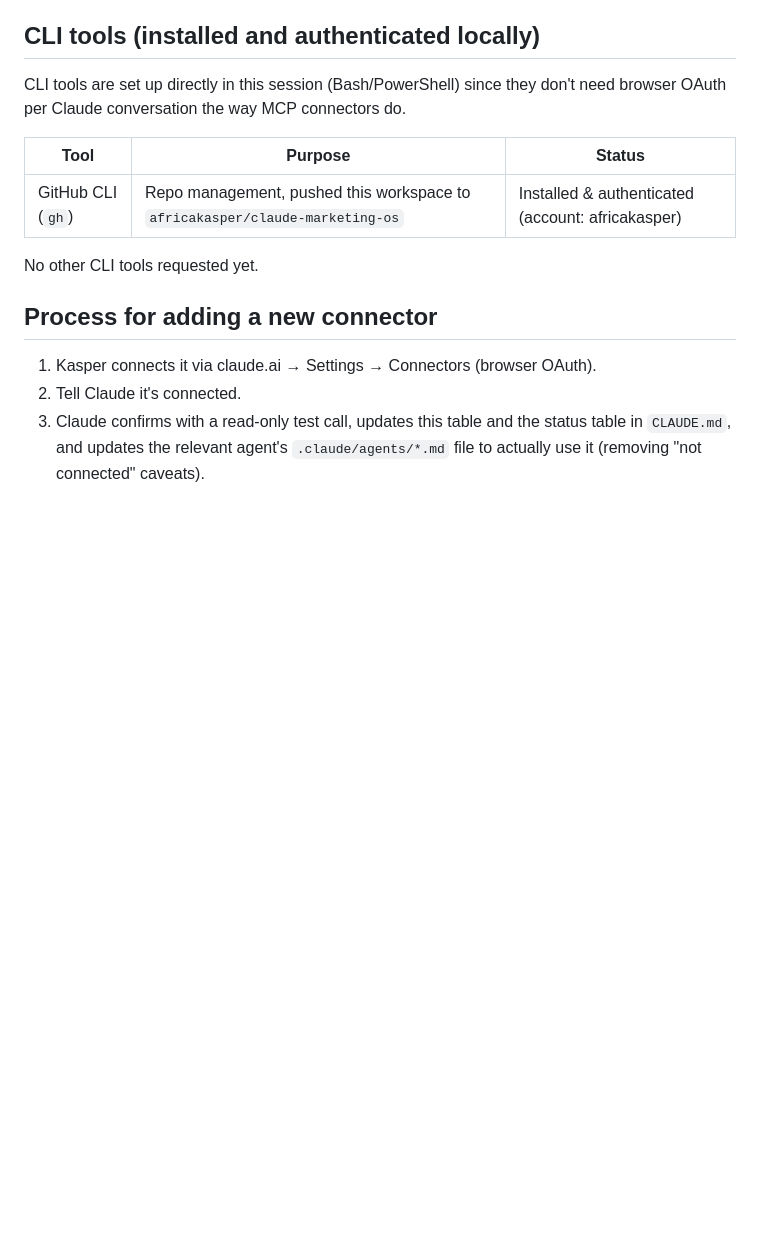
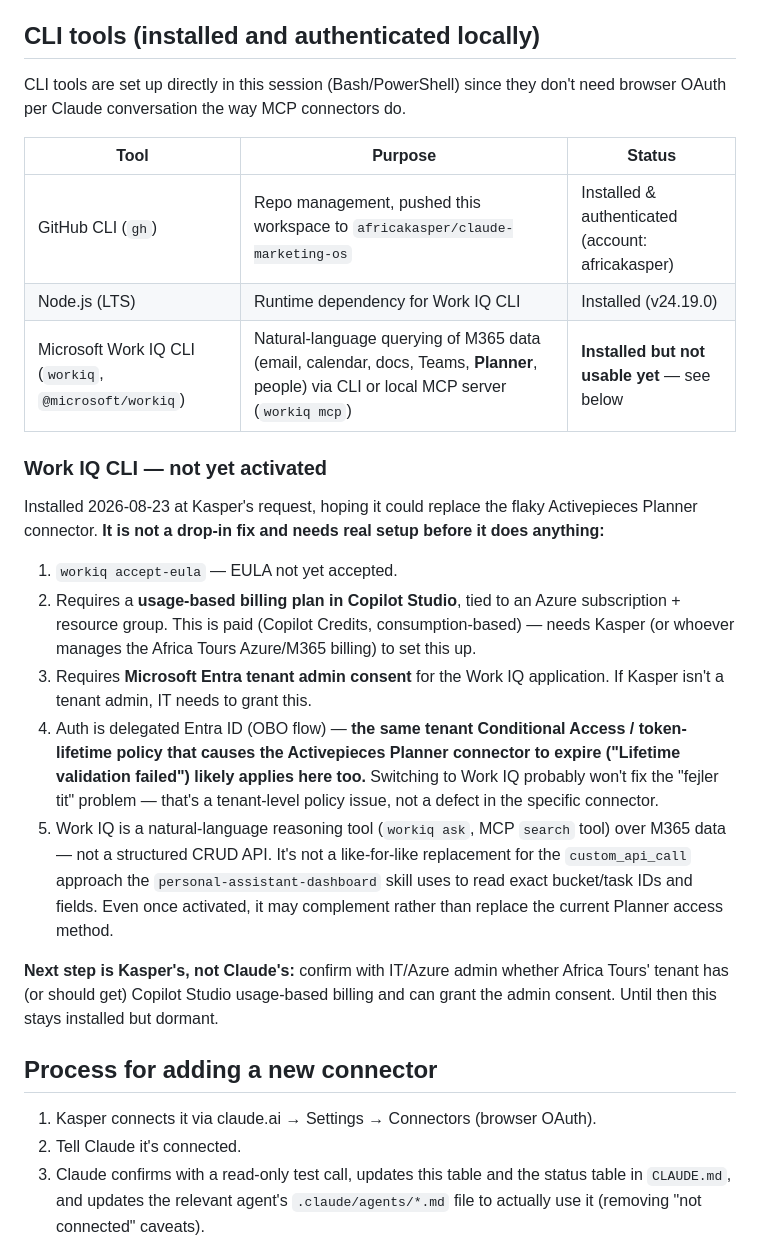
Before and after one commit to KasperAI-stack/OS, a Markdown page: reference/connections.md, the part around the change. GitHub-like rendering; blank space fills up the shorter version.

Commit message:
Document Work IQ CLI install: Node.js + workiq CLI installed locally, but needs Copilot Studio billing + tenant admin consent before use

```diff
--- a/reference/connections.md
+++ b/reference/connections.md
@@ -31,8 +31,20 @@ CLI tools are set up directly in this session (Bash/PowerShell) since they don't
 | Tool | Purpose | Status |
 |---|---|---|
 | GitHub CLI (`gh`) | Repo management, pushed this workspace to `africakasper/claude-marketing-os` | Installed & authenticated (account: africakasper) |
+| Node.js (LTS) | Runtime dependency for Work IQ CLI | Installed (v24.19.0) |
+| Microsoft Work IQ CLI (`workiq`, `@microsoft/workiq`) | Natural-language querying of M365 data (email, calendar, docs, Teams, **Planner**, people) via CLI or local MCP server (`workiq mcp`) | **Installed but not usable yet** — see below |
 
-No other CLI tools requested yet.
+### Work IQ CLI — not yet activated
+
+Installed 2026-08-23 at Kasper's request, hoping it could replace the flaky Activepieces Planner connector. **It is not a drop-in fix and needs real setup before it does anything:**
+
+1. `workiq accept-eula` — EULA not yet accepted.
+2. Requires a **usage-based billing plan in Copilot Studio**, tied to an Azure subscription + resource group. This is paid (Copilot Credits, consumption-based) — needs Kasper (or whoever manages the Africa Tours Azure/M365 billing) to set this up.
+3. Requires **Microsoft Entra tenant admin consent** for the Work IQ application. If Kasper isn't a tenant admin, IT needs to grant this.
+4. Auth is delegated Entra ID (OBO flow) — **the same tenant Conditional Access / token-lifetime policy that causes the Activepieces Planner connector to expire ("Lifetime validation failed") likely applies here too.** Switching to Work IQ probably won't fix the "fejler tit" problem — that's a tenant-level policy issue, not a defect in the specific connector.
+5. Work IQ is a natural-language reasoning tool (`workiq ask`, MCP `search` tool) over M365 data — not a structured CRUD API. It's not a like-for-like replacement for the `custom_api_call` approach the `personal-assistant-dashboard` skill uses to read exact bucket/task IDs and fields. Even once activated, it may complement rather than replace the current Planner access method.
+
+**Next step is Kasper's, not Claude's:** confirm with IT/Azure admin whether Africa Tours' tenant has (or should get) Copilot Studio usage-based billing and can grant the admin consent. Until then this stays installed but dormant.
 
 ## Process for adding a new connector
 
```
